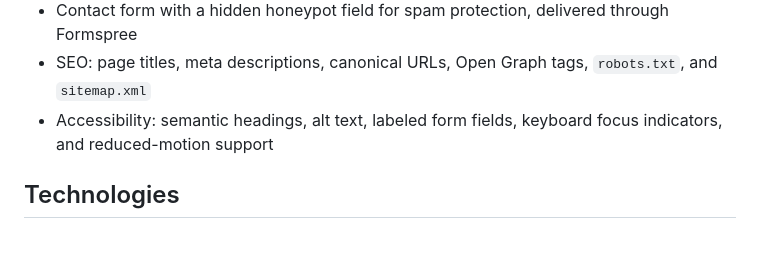
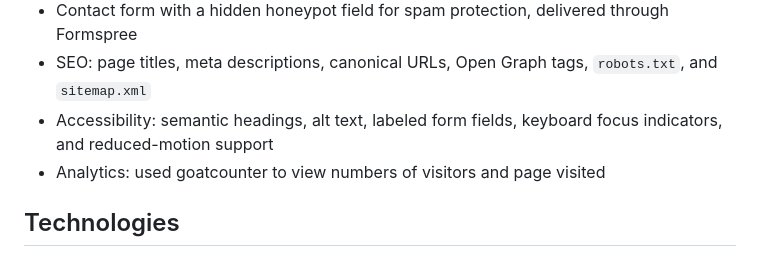
Before and after one commit to RaphaelSevillano-cmd/RaphaelSevillano-cmd.github.io, a Markdown page: README.md, the part around the change. Rendered like a GitHub page.

Commit message:
Add analytics section for visitor tracking
Added analytics information about goatcounter for tracking visitors.

```diff
--- a/README.md
+++ b/README.md
@@ -28,7 +28,7 @@ Each project opens a details popup (overview, problem, solution, features, scree
 - Contact form with a hidden honeypot field for spam protection, delivered through Formspree
 - SEO: page titles, meta descriptions, canonical URLs, Open Graph tags, `robots.txt`, and `sitemap.xml`
 - Accessibility: semantic headings, alt text, labeled form fields, keyboard focus indicators, and reduced-motion support
-
+- Analytics: used goatcounter to view numbers of visitors and page visited
 ## Technologies
 
 HTML5, CSS3, and vanilla JavaScript, with Google Fonts (Space Grotesk and Inter). No frameworks or build step.
```
